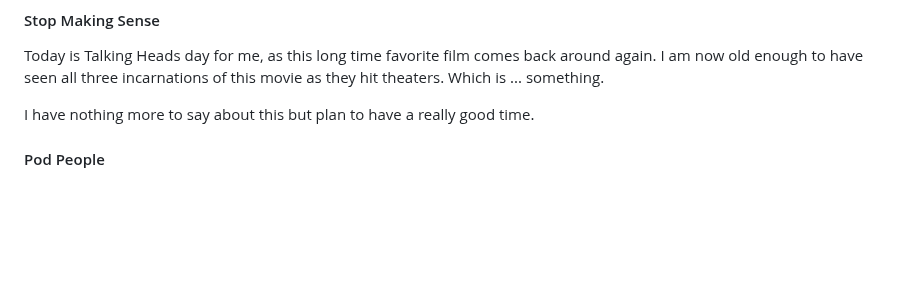
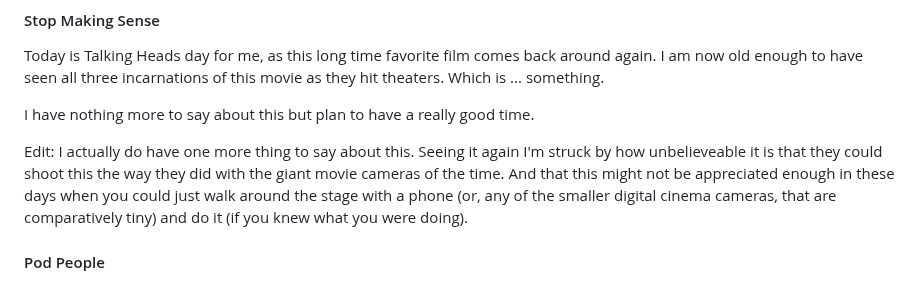
Before and after one commit to psu13/mutable-hakyll, a Markdown page: posts/sept-shorts.md, the part around the change. GitHub-like rendering; blank space fills up the shorter version.

Commit message:
one more thing

```diff
--- a/posts/sept-shorts.md
+++ b/posts/sept-shorts.md
@@ -13,6 +13,12 @@ again. I am now old enough to have seen all three incarnations of this movie as
 theaters. Which is ... something.
 
 I have nothing more to say about this but plan to have a really good time.
+
+Edit: I actually do have one more thing to say about this. Seeing it again I'm struck by
+how unbelieveable it is that they could shoot this the way they did with the giant movie
+cameras of the time. And that this might not be appreciated enough in these days when you
+could just walk around the stage with a phone (or, any of the smaller digital cinema
+cameras, that are comparatively tiny) and do it (if you knew what you were doing).
 
 #### Pod People
 
```
